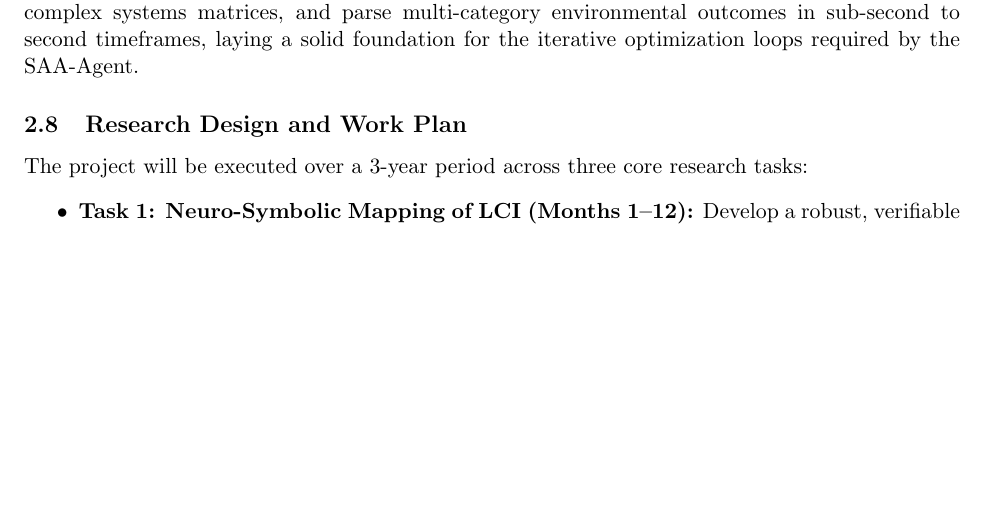
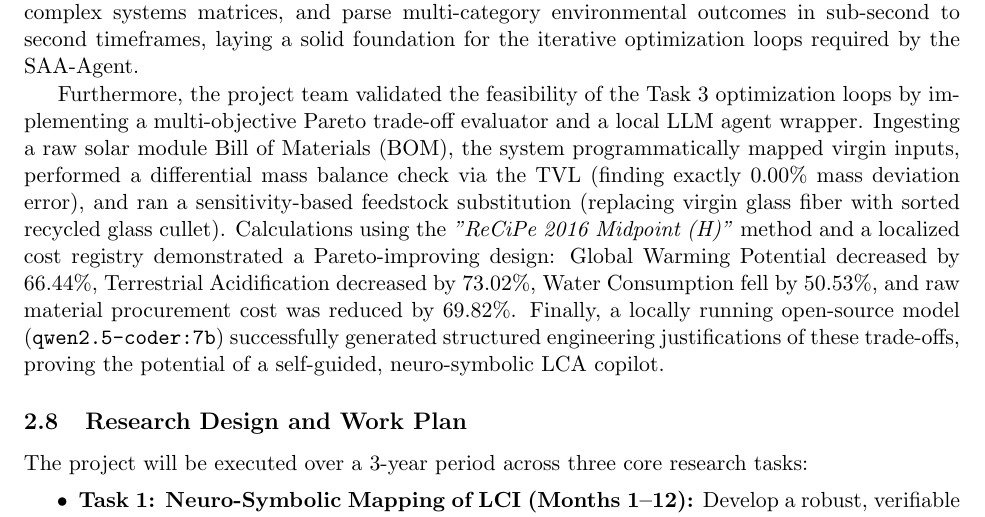
Before and after one commit to shreesomnath/ai_agentic_opencla, a LaTeX document (NSF_Proposal.tex): part of page 8 of 13, cut so that both start at the same text, the shorter picture padded with empty space. Compiled offline with pdfLaTeX.

Commit message:
Update NSF proposal LaTeX and PDF with multi-objective pilot results

```diff
--- a/NSF_Proposal.tex
+++ b/NSF_Proposal.tex
@@ -191,6 +191,9 @@ The programmatic interface was validated using a case study on solar panel waste
 \end{figure}
 This demonstrates that our custom integration script can dynamically trigger LCA runs, solve complex systems matrices, and parse multi-category environmental outcomes in sub-second to second timeframes, laying a solid foundation for the iterative optimization loops required by the SAA-Agent.
 
+Furthermore, the project team validated the feasibility of the Task 3 optimization loops by implementing a multi-objective Pareto trade-off evaluator and a local LLM agent wrapper. Ingesting a raw solar module Bill of Materials (BOM), the system programmatically mapped virgin inputs, performed a differential mass balance check via the TVL (finding exactly $0.00\%$ mass deviation error), and ran a sensitivity-based feedstock substitution (replacing virgin glass fiber with sorted recycled glass cullet). Calculations using the \textit{"ReCiPe 2016 Midpoint (H)"} method and a localized cost registry demonstrated a Pareto-improving design: Global Warming Potential decreased by $66.44\%$, Terrestrial Acidification decreased by $73.02\%$, Water Consumption fell by $50.53\%$, and raw material procurement cost was reduced by $69.82\%$. Finally, a locally running open-source model (\texttt{qwen2.5-coder:7b}) successfully generated structured engineering justifications of these trade-offs, proving the potential of a self-guided, neuro-symbolic LCA copilot.
+
+
 \subsection{Research Design and Work Plan}
 The project will be executed over a 3-year period across three core research tasks:
 \begin{itemize}
```
Also changed, not shown: NSF_Proposal.pdf.
